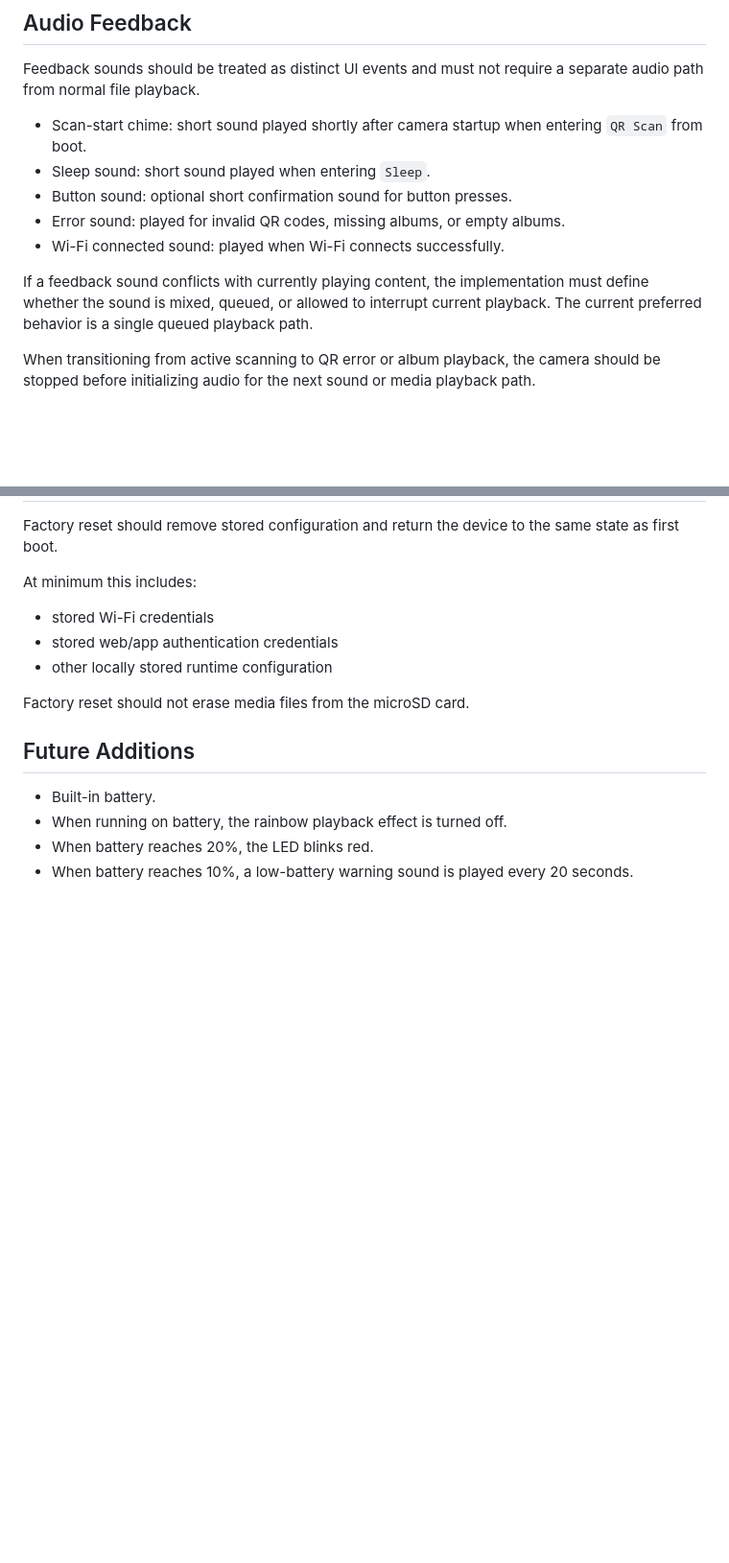
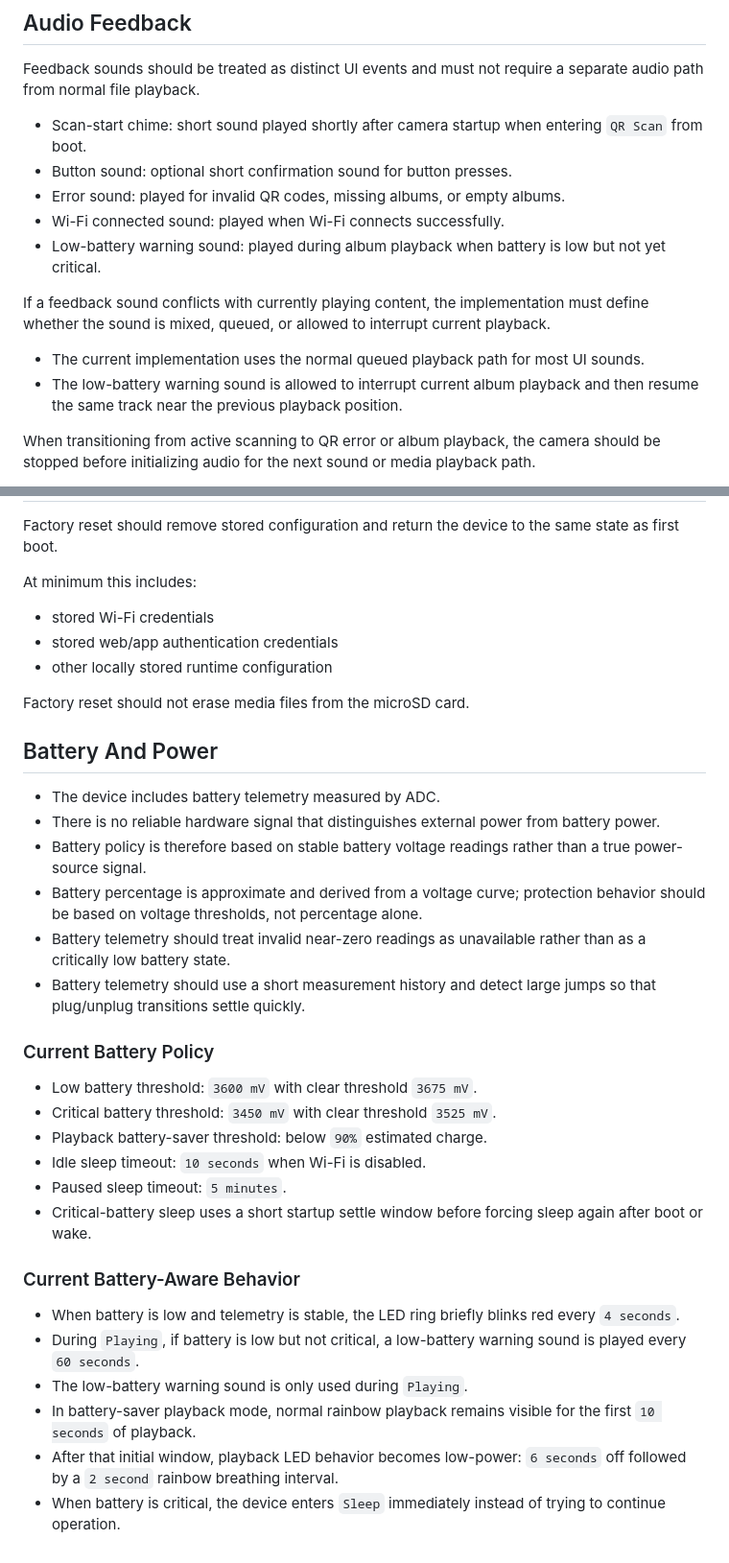
Before and after one commit to idavydov/zauberbox, a Markdown page: SPECIFICATION.md, 2 parts joined by grey strips. Shown at 96% size. Rendered like a GitHub page; blank space fills up the shorter version.

Commit message:
spec: make sure is up-to-date

```diff
--- a/SPECIFICATION.md
+++ b/SPECIFICATION.md
@@ -178,14 +184,20 @@ separate audio path from normal file playback.
 
 - Scan-start chime: short sound played shortly after camera startup when
   entering `QR Scan` from boot.
-- Sleep sound: short sound played when entering `Sleep`.
 - Button sound: optional short confirmation sound for button presses.
 - Error sound: played for invalid QR codes, missing albums, or empty albums.
 - Wi-Fi connected sound: played when Wi-Fi connects successfully.
+- Low-battery warning sound: played during album playback when battery is low
+  but not yet critical.
 
 If a feedback sound conflicts with currently playing content, the implementation
 must define whether the sound is mixed, queued, or allowed to interrupt current
-playback. The current preferred behavior is a single queued playback path.
+playback.
+
+- The current implementation uses the normal queued playback path for most UI
+  sounds.
+- The low-battery warning sound is allowed to interrupt current album playback
+  and then resume the same track near the previous playback position.
 
 When transitioning from active scanning to QR error or album playback, the
 camera should be stopped before initializing audio for the next sound or media
@@ -267,10 +282,40 @@ At minimum this includes:
 
 Factory reset should not erase media files from the microSD card.
 
-## Future Additions
+## Battery And Power
 
-- Built-in battery.
-- When running on battery, the rainbow playback effect is turned off.
-- When battery reaches 20%, the LED blinks red.
-- When battery reaches 10%, a low-battery warning sound is played every
-  20 seconds.
+- The device includes battery telemetry measured by ADC.
+- There is no reliable hardware signal that distinguishes external power from
+  battery power.
+- Battery policy is therefore based on stable battery voltage readings rather
+  than a true power-source signal.
+- Battery percentage is approximate and derived from a voltage curve; protection
+  behavior should be based on voltage thresholds, not percentage alone.
+- Battery telemetry should treat invalid near-zero readings as unavailable
+  rather than as a critically low battery state.
+- Battery telemetry should use a short measurement history and detect large
+  jumps so that plug/unplug transitions settle quickly.
+
+### Current Battery Policy
+
+- Low battery threshold: `3600 mV` with clear threshold `3675 mV`.
+- Critical battery threshold: `3450 mV` with clear threshold `3525 mV`.
+- Playback battery-saver threshold: below `90%` estimated charge.
+- Idle sleep timeout: `10 seconds` when Wi-Fi is disabled.
+- Paused sleep timeout: `5 minutes`.
+- Critical-battery sleep uses a short startup settle window before forcing
+  sleep again after boot or wake.
+
+### Current Battery-Aware Behavior
+
+- When battery is low and telemetry is stable, the LED ring briefly blinks red
+  every `4 seconds`.
+- During `Playing`, if battery is low but not critical, a low-battery warning
+  sound is played every `60 seconds`.
+- The low-battery warning sound is only used during `Playing`.
+- In battery-saver playback mode, normal rainbow playback remains visible for
+  the first `10 seconds` of playback.
+- After that initial window, playback LED behavior becomes low-power: `6
+  seconds` off followed by a `2 second` rainbow breathing interval.
+- When battery is critical, the device enters `Sleep` immediately instead of
+  trying to continue operation.
```
Also changed, not shown: other parts of SPECIFICATION.md (+12 -3 lines).
